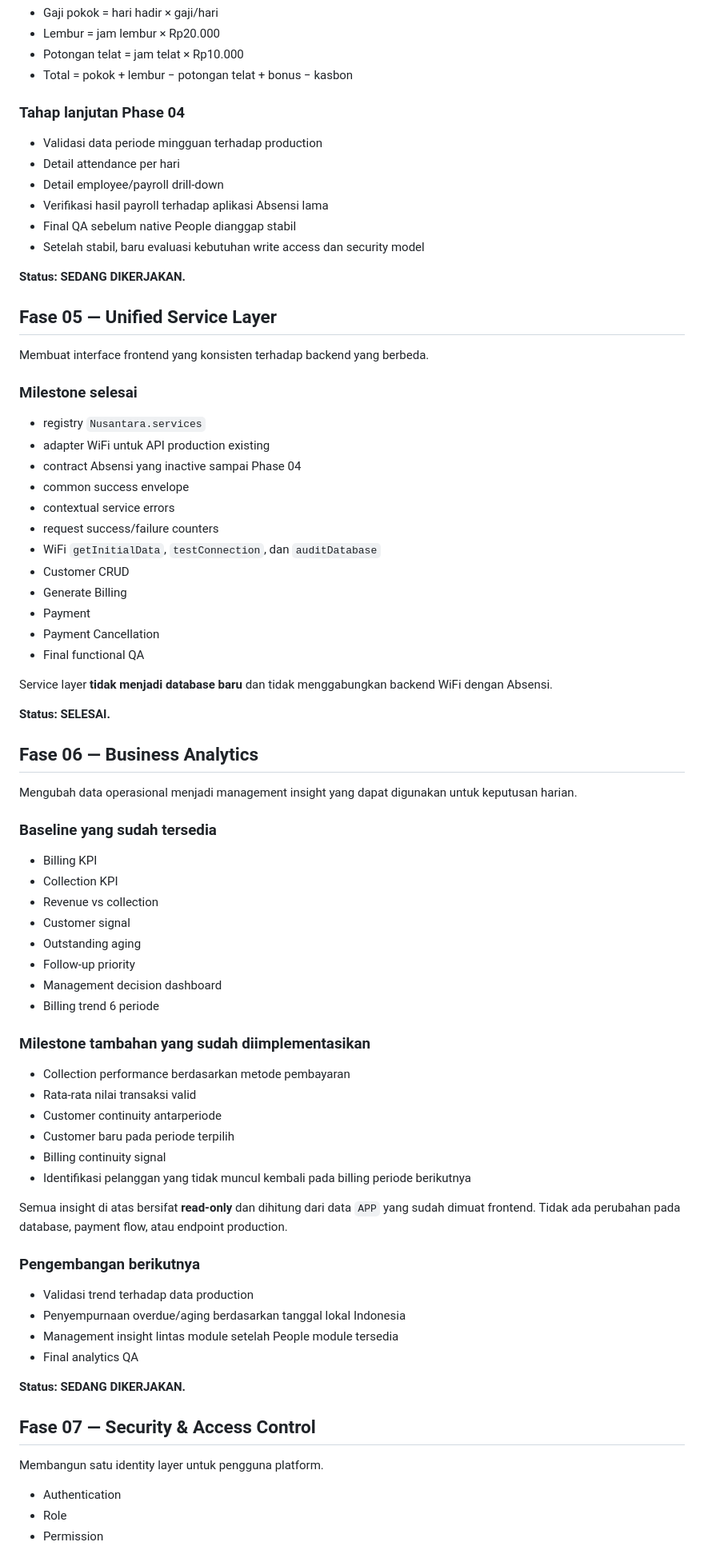
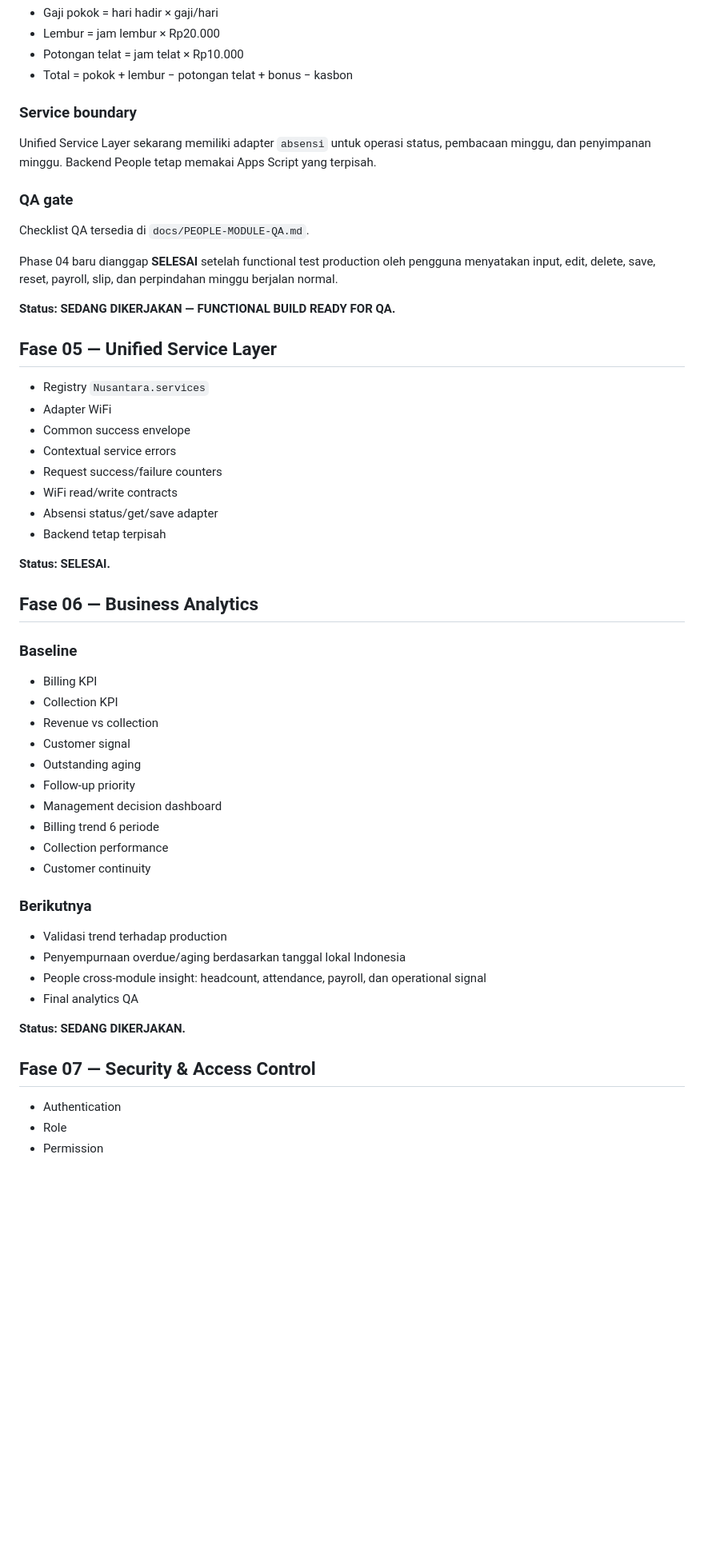
Before and after one commit to klungdingbrag/wifi, a Markdown page: docs/NUSANTARA-BUSINESS-ROADMAP.md, the part around one of its changes. Shown at 80% size. GitHub-like rendering; blank space fills up the shorter version.

Commit message:
docs: advance people integration roadmap

```diff
--- a/docs/NUSANTARA-BUSINESS-ROADMAP.md
+++ b/docs/NUSANTARA-BUSINESS-ROADMAP.md
@@ -98,45 +101,34 @@ Business Portal **tidak** melakukan tambah, edit, hapus, reset, atau save attend
 - Potongan telat = jam telat × Rp10.000
 - Total = pokok + lembur − potongan telat + bonus − kasbon
 
-### Tahap lanjutan Phase 04
+### Service boundary
 
-- Validasi data periode mingguan terhadap production
-- Detail attendance per hari
-- Detail employee/payroll drill-down
-- Verifikasi hasil payroll terhadap aplikasi Absensi lama
-- Final QA sebelum native People dianggap stabil
-- Setelah stabil, baru evaluasi kebutuhan write access dan security model
+Unified Service Layer sekarang memiliki adapter `absensi` untuk operasi status, pembacaan minggu, dan penyimpanan minggu. Backend People tetap memakai Apps Script yang terpisah.
 
-**Status: SEDANG DIKERJAKAN.**
+### QA gate
+
+Checklist QA tersedia di `docs/PEOPLE-MODULE-QA.md`.
+
+Phase 04 baru dianggap **SELESAI** setelah functional test production oleh pengguna menyatakan input, edit, delete, save, reset, payroll, slip, dan perpindahan minggu berjalan normal.
+
+**Status: SEDANG DIKERJAKAN — FUNCTIONAL BUILD READY FOR QA.**
 
 ## Fase 05 — Unified Service Layer
 
-Membuat interface frontend yang konsisten terhadap backend yang berbeda.
-
-### Milestone selesai
-
-- registry `Nusantara.services`
-- adapter WiFi untuk API production existing
-- contract Absensi yang inactive sampai Phase 04
-- common success envelope
-- contextual service errors
-- request success/failure counters
-- WiFi `getInitialData`, `testConnection`, dan `auditDatabase`
-- Customer CRUD
-- Generate Billing
-- Payment
-- Payment Cancellation
-- Final functional QA
-
-Service layer **tidak menjadi database baru** dan tidak menggabungkan backend WiFi dengan Absensi.
+- Registry `Nusantara.services`
+- Adapter WiFi
+- Common success envelope
+- Contextual service errors
+- Request success/failure counters
+- WiFi read/write contracts
+- Absensi status/get/save adapter
+- Backend tetap terpisah
 
 **Status: SELESAI.**
 
 ## Fase 06 — Business Analytics
 
-Mengubah data operasional menjadi management insight yang dapat digunakan untuk keputusan harian.
-
-### Baseline yang sudah tersedia
+### Baseline
 
 - Billing KPI
 - Collection KPI
@@ -146,30 +138,19 @@ Mengubah data operasional menjadi management insight yang dapat digunakan untuk
 - Follow-up priority
 - Management decision dashboard
 - Billing trend 6 periode
+- Collection performance
+- Customer continuity
 
-### Milestone tambahan yang sudah diimplementasikan
+### Berikutnya
 
-- Collection performance berdasarkan metode pembayaran
-- Rata-rata nilai transaksi valid
-- Customer continuity antarperiode
-- Customer baru pada periode terpilih
-- Billing continuity signal
-- Identifikasi pelanggan yang tidak muncul kembali pada billing periode berikutnya
-
-Semua insight di atas bersifat **read-only** dan dihitung dari data `APP` yang sudah dimuat frontend. Tidak ada perubahan pada database, payment flow, atau endpoint production.
-
-### Pengembangan berikutnya
-
-- Validasi trend terhadap data production
+- Validasi trend terhadap production
 - Penyempurnaan overdue/aging berdasarkan tanggal lokal Indonesia
-- Management insight lintas module setelah People module tersedia
+- People cross-module insight: headcount, attendance, payroll, dan operational signal
 - Final analytics QA
 
 **Status: SEDANG DIKERJAKAN.**
 
 ## Fase 07 — Security & Access Control
-
-Membangun satu identity layer untuk pengguna platform.
 
 - Authentication
 - Role
```
Also changed, not shown: other parts of docs/NUSANTARA-BUSINESS-ROADMAP.md (+39 -39 lines).
